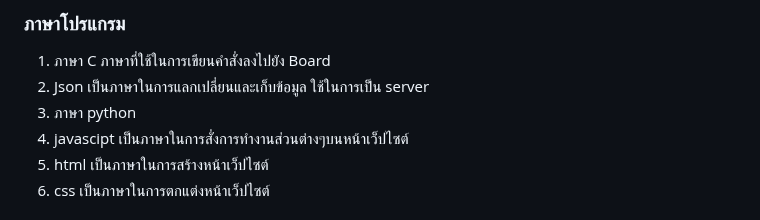
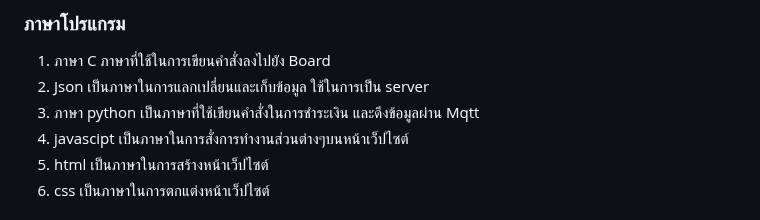
Before and after one commit to FrameMeRy/miniproject-iot, a Markdown page: README.md, the part around the change. Drawn GitHub-style.

```diff
--- a/README.md
+++ b/README.md
@@ -67,7 +67,7 @@ Frontend Layer เป็นส่วนของการแสดงผลโ
 ### ภาษาโปรแกรม
 1) ภาษา C ภาษาที่ใช้ในการเขียนคำสั่งลงไปยัง Board
 2) Json เป็นภาษาในการแลกเปลี่ยนและเก็บข้อมูล ใช้ในการเป็น server
-3) ภาษา python
+3) ภาษา python เป็นภาษาที่ใช้เขียนคำสั่งในการชำระเงิน และดึงข้อมูลผ่าน Mqtt
 4) javascipt เป็นภาษาในการสั่งการทำงานส่วนต่างๆบนหน้าเว็ปไซต์
 5) html เป็นภาษาในการสร้างหน้าเว็ปไซต์
 6) css เป็นภาษาในการตกแต่งหน้าเว็ปไซต์
```
